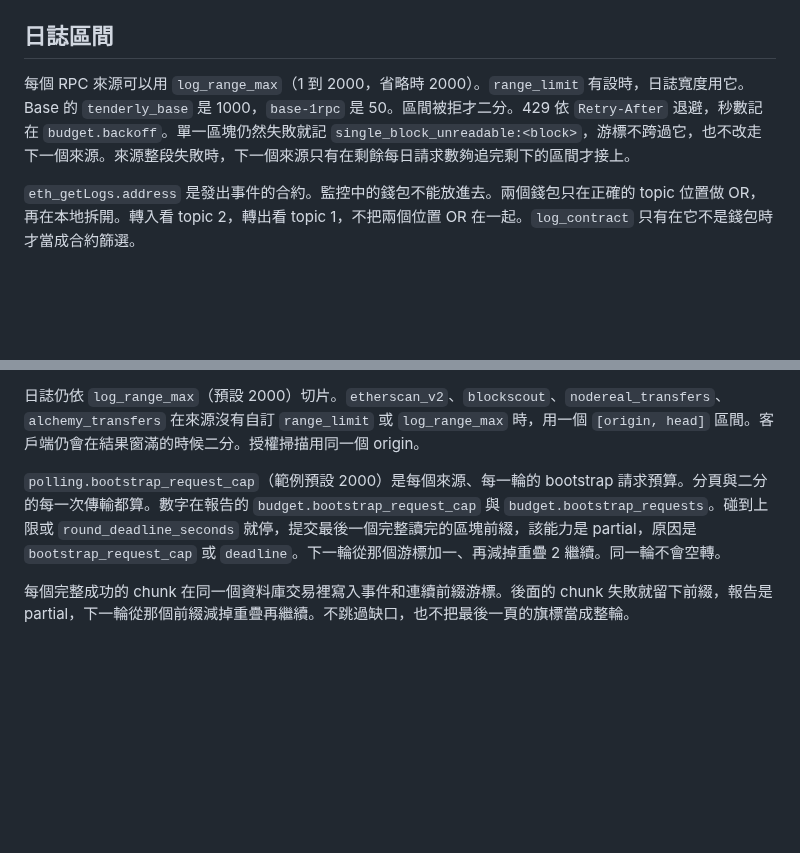
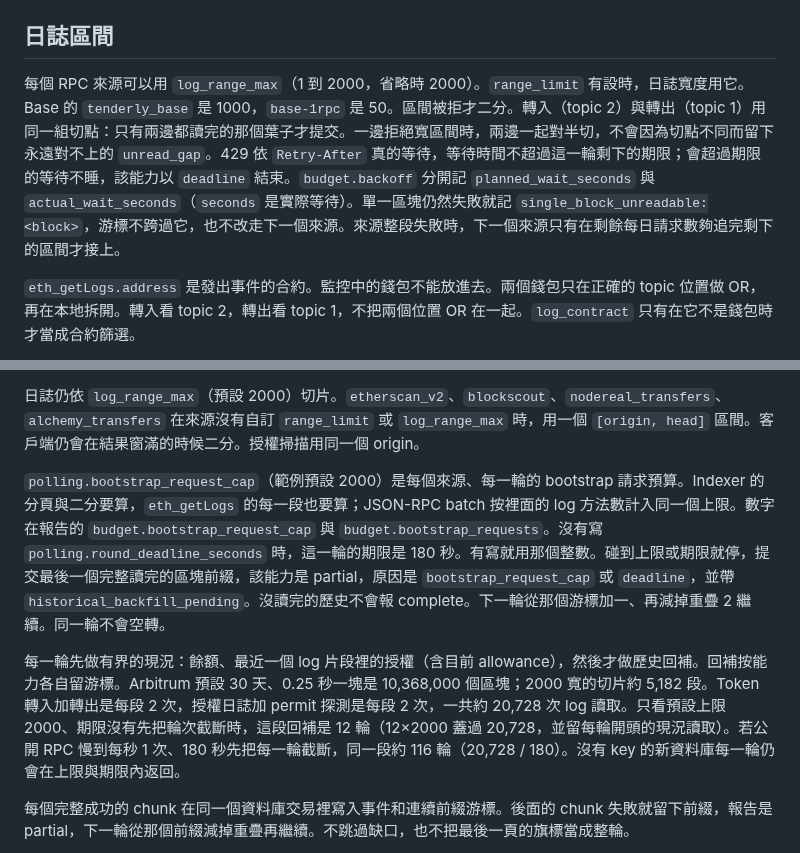
Before and after one commit to akari-sora/wallet-guardian, a Markdown page: wallet-guardian/docs/mcm-live-01r.md, 2 parts joined by grey strips. Rendered like a GitHub page; blank space fills up the shorter version.

Commit message:
docs: record the log bootstrap cap, the 180s deadline, and the Arbitrum backfill length.
A 30-day Arbitrum log backfill is 12 rounds at the default cap, or about 116 rounds when a 180s deadline binds first.

Co-authored-by: Cursor <cursoragent@cursor.com>

```diff
--- a/wallet-guardian/docs/mcm-live-01r.md
+++ b/wallet-guardian/docs/mcm-live-01r.md
@@ -27,7 +27,7 @@ Blockscout Free 是每天 100K credits、5 RPS、不需信用卡。多數基本
 
 ## 日誌區間
 
-每個 RPC 來源可以用 `log_range_max`（1 到 2000，省略時 2000）。`range_limit` 有設時，日誌寬度用它。Base 的 `tenderly_base` 是 1000，`base-1rpc` 是 50。區間被拒才二分。429 依 `Retry-After` 退避，秒數記在 `budget.backoff`。單一區塊仍然失敗就記 `single_block_unreadable:<block>`，游標不跨過它，也不改走下一個來源。來源整段失敗時，下一個來源只有在剩餘每日請求數夠追完剩下的區間才接上。
+每個 RPC 來源可以用 `log_range_max`（1 到 2000，省略時 2000）。`range_limit` 有設時，日誌寬度用它。Base 的 `tenderly_base` 是 1000，`base-1rpc` 是 50。區間被拒才二分。轉入（topic 2）與轉出（topic 1）用同一組切點：只有兩邊都讀完的那個葉子才提交。一邊拒絕寬區間時，兩邊一起對半切，不會因為切點不同而留下永遠對不上的 `unread_gap`。429 依 `Retry-After` 真的等待，等待時間不超過這一輪剩下的期限；會超過期限的等待不睡，該能力以 `deadline` 結束。`budget.backoff` 分開記 `planned_wait_seconds` 與 `actual_wait_seconds`（`seconds` 是實際等待）。單一區塊仍然失敗就記 `single_block_unreadable:<block>`，游標不跨過它，也不改走下一個來源。來源整段失敗時，下一個來源只有在剩餘每日請求數夠追完剩下的區間才接上。
 
 `eth_getLogs.address` 是發出事件的合約。監控中的錢包不能放進去。兩個錢包只在正確的 topic 位置做 OR，再在本地拆開。轉入看 topic 2，轉出看 topic 1，不把兩個位置 OR 在一起。`log_contract` 只有在它不是錢包時才當成合約篩選。
 
@@ -39,7 +39,9 @@ Blockscout Free 是每天 100K credits、5 RPS、不需信用卡。多數基本
 
 日誌仍依 `log_range_max`（預設 2000）切片。`etherscan_v2`、`blockscout`、`nodereal_transfers`、`alchemy_transfers` 在來源沒有自訂 `range_limit` 或 `log_range_max` 時，用一個 `[origin, head]` 區間。客戶端仍會在結果窗滿的時候二分。授權掃描用同一個 origin。
 
-`polling.bootstrap_request_cap`（範例預設 2000）是每個來源、每一輪的 bootstrap 請求預算。分頁與二分的每一次傳輸都算。數字在報告的 `budget.bootstrap_request_cap` 與 `budget.bootstrap_requests`。碰到上限或 `round_deadline_seconds` 就停，提交最後一個完整讀完的區塊前綴，該能力是 partial，原因是 `bootstrap_request_cap` 或 `deadline`。下一輪從那個游標加一、再減掉重疊 2 繼續。同一輪不會空轉。
+`polling.bootstrap_request_cap`（範例預設 2000）是每個來源、每一輪的 bootstrap 請求預算。Indexer 的分頁與二分要算，`eth_getLogs` 的每一段也要算；JSON-RPC batch 按裡面的 log 方法數計入同一個上限。數字在報告的 `budget.bootstrap_request_cap` 與 `budget.bootstrap_requests`。沒有寫 `polling.round_deadline_seconds` 時，這一輪的期限是 180 秒。有寫就用那個整數。碰到上限或期限就停，提交最後一個完整讀完的區塊前綴，該能力是 partial，原因是 `bootstrap_request_cap` 或 `deadline`，並帶 `historical_backfill_pending`。沒讀完的歷史不會報 complete。下一輪從那個游標加一、再減掉重疊 2 繼續。同一輪不會空轉。
+
+每一輪先做有界的現況：餘額、最近一個 log 片段裡的授權（含目前 allowance），然後才做歷史回補。回補按能力各自留游標。Arbitrum 預設 30 天、0.25 秒一塊是 10,368,000 個區塊；2000 寬的切片約 5,182 段。Token 轉入加轉出是每段 2 次，授權日誌加 permit 探測是每段 2 次，一共約 20,728 次 log 讀取。只看預設上限 2000、期限沒有先把輪次截斷時，這段回補是 12 輪（12×2000 蓋過 20,728，並留每輪開頭的現況讀取）。若公開 RPC 慢到每秒 1 次、180 秒先把每一輪截斷，同一段約 116 輪（20,728 / 180）。沒有 key 的新資料庫每一輪仍會在上限與期限內返回。
 
 每個完整成功的 chunk 在同一個資料庫交易裡寫入事件和連續前綴游標。後面的 chunk 失敗就留下前綴，報告是 partial，下一輪從那個前綴減掉重疊再繼續。不跳過缺口，也不把最後一頁的旗標當成整輪。
 
```
Also changed, not shown: wallet-guardian/CHANGELOG.md (+1 -0 lines), wallet-guardian/docs/api-keys.md (+1 -1 lines).
